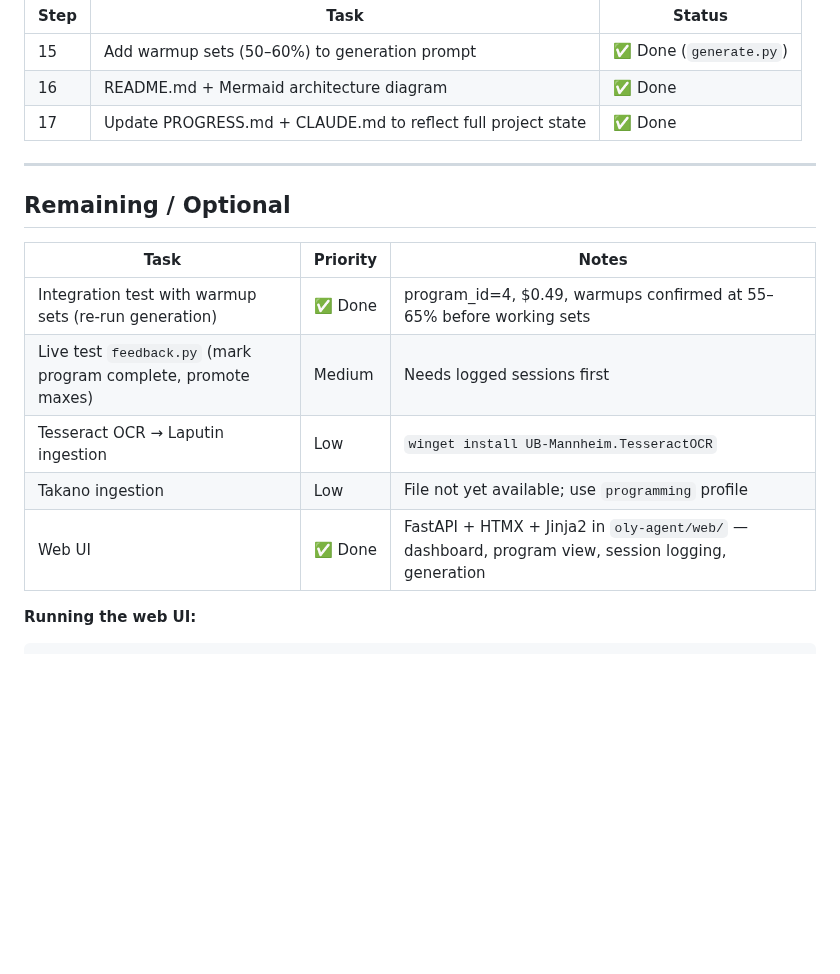
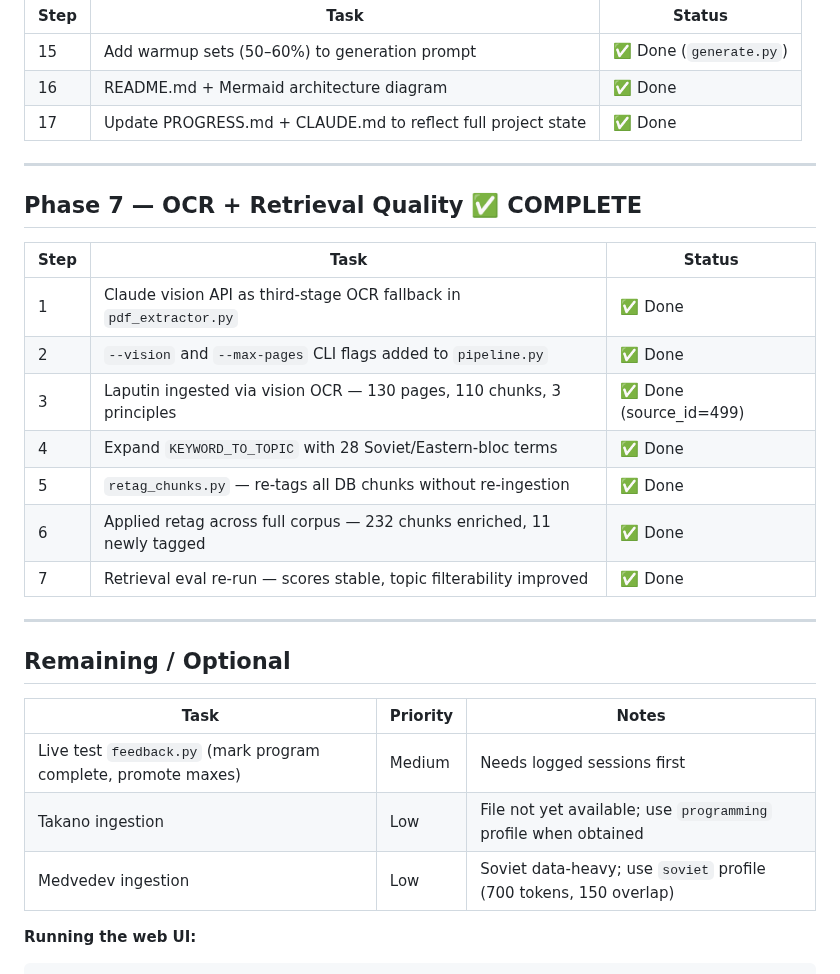
Before and after one commit to dcmshi/oly-program-generator, a Markdown page: PROGRESS.md, the part around the change. GitHub-like rendering; blank space fills up the shorter version.

````diff
--- a/PROGRESS.md
+++ b/PROGRESS.md
@@ -165,15 +165,27 @@ Design doc: `oly-programming-agent.md`. Athlete schema: `athlete_schema.sql`.
 
 ---
 
+## Phase 7 — OCR + Retrieval Quality ✅ COMPLETE
+
+| Step | Task | Status |
+|------|------|--------|
+| 1 | Claude vision API as third-stage OCR fallback in `pdf_extractor.py` | ✅ Done |
+| 2 | `--vision` and `--max-pages` CLI flags added to `pipeline.py` | ✅ Done |
+| 3 | Laputin ingested via vision OCR — 130 pages, 110 chunks, 3 principles | ✅ Done (source_id=499) |
+| 4 | Expand `KEYWORD_TO_TOPIC` with 28 Soviet/Eastern-bloc terms | ✅ Done |
+| 5 | `retag_chunks.py` — re-tags all DB chunks without re-ingestion | ✅ Done |
+| 6 | Applied retag across full corpus — 232 chunks enriched, 11 newly tagged | ✅ Done |
+| 7 | Retrieval eval re-run — scores stable, topic filterability improved | ✅ Done |
+
+---
+
 ## Remaining / Optional
 
 | Task | Priority | Notes |
 |------|----------|-------|
-| Integration test with warmup sets (re-run generation) | ✅ Done | program_id=4, $0.49, warmups confirmed at 55–65% before working sets |
 | Live test `feedback.py` (mark program complete, promote maxes) | Medium | Needs logged sessions first |
-| Tesseract OCR → Laputin ingestion | Low | `winget install UB-Mannheim.TesseractOCR` |
-| Takano ingestion | Low | File not yet available; use `programming` profile |
-| Web UI | ✅ Done | FastAPI + HTMX + Jinja2 in `oly-agent/web/` — dashboard, program view, session logging, generation |
+| Takano ingestion | Low | File not yet available; use `programming` profile when obtained |
+| Medvedev ingestion | Low | Soviet data-heavy; use `soviet` profile (700 tokens, 150 overlap) |
 
 **Running the web UI:**
 ```bash
````
Also changed, not shown: CLAUDE.md (+21 -6 lines).
